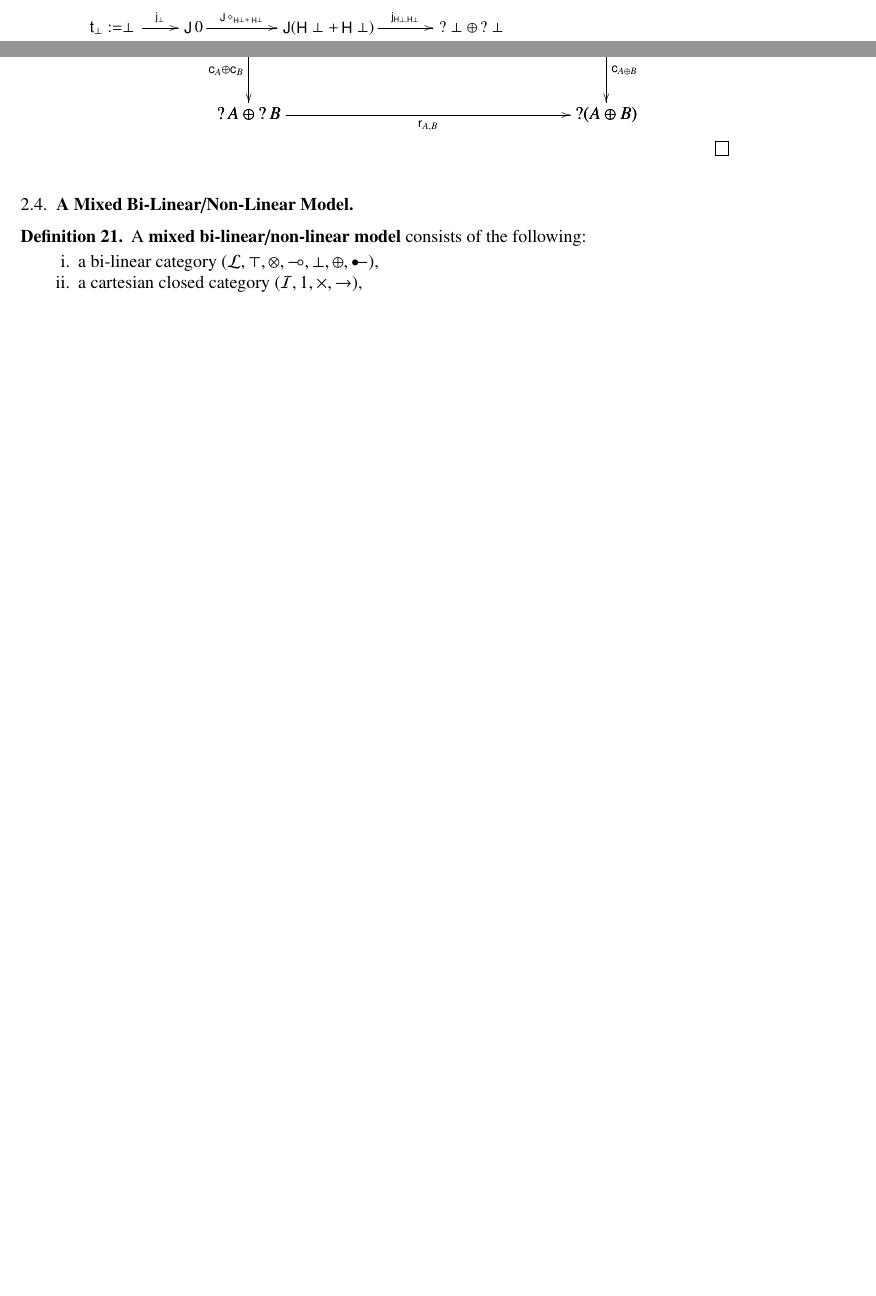
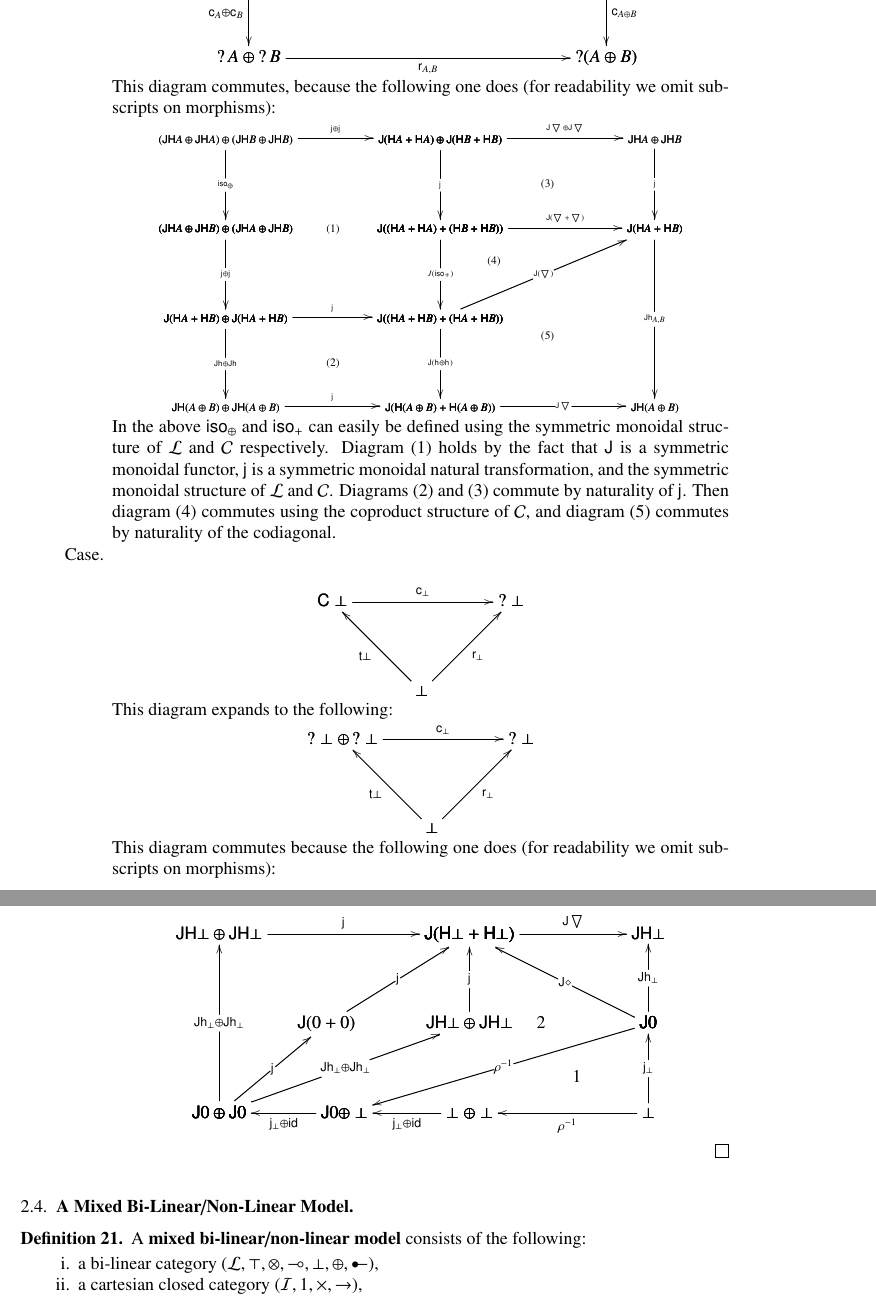
Before and after one commit to heades/matter-meets-antimatter, a LaTeX document (main.tex): two parts of pages 13 and 14 of 20 before the commit and two parts of pages 14 and 15 of 21 after it, joined at a grey line, cut at the place of the change, the shorter picture padded with empty space. Compiled offline with pdfLaTeX; a LaTeX package or settings file that is missing is left out.

Commit message:
Further along.

```diff
--- a/main.tex
+++ b/main.tex
@@ -52,7 +52,7 @@
 % Cat commands.
 \newcommand{\powerset}[1]{\mathcal{P}(#1)}
 \newcommand{\cat}[1]{\mathcal{#1}}
-\newcommand{\func}[1]{\mathop{\mathsf{#1}}}
+\newcommand{\func}[1]{\mathsf{#1}}
 \newcommand{\catop}[1]{\cat{#1}^{\mathsf{op}}}
 \newcommand{\Hom}[3]{\mathsf{Hom}_{\cat{#1}}(#2,#3)}
 \newcommand{\limp}[0]{\multimap}
@@ -76,12 +76,13 @@
 \newcommand{\p}[1]{\mathsf{p}_{#1}}
 \newcommand{\q}[1]{\mathsf{q}_{#1}}
 \newcommand{\t}[0]{\mathsf{t}}
-\newcommand{\r}[1]{\mathop{\mathsf{r}_{#1}}}
+\newcommand{\r}[1]{\mathsf{r}_{#1}}
 \newcommand{\s}[1]{\mathsf{s}_{#1}}
 \newcommand{\w}[1]{\mathsf{w}_{#1}}
 \newcommand{\c}[1]{\mathsf{c}_{#1}}
-\newcommand{\j}[1]{\mathop{\mathsf{j}_{#1}}}
+\newcommand{\j}[1]{\mathsf{j}_{#1}}
 \newcommand{\wn}[0]{\mathop{?}}
+\newcommand{\codiag}[1]{\bigtriangledown_{#1}}
 
 \newenvironment{changemargin}[2]{%
   \begin{list}{}{%
@@ -1235,7 +1236,7 @@ weakening and contraction, to be defined.
     \[
     \small
     \begin{array}{lll}
-      \quad\quad\quad\t_\perp := \perp \mto^{\j{\perp}} \func{J}0 \mto^{\func{J}\diamond_{\func{H}\perp + \func{H}\perp}} \func{J}(\func{H}\perp + \func{H}\perp) \mto^{\j{\func{H}\perp,\func{H}\perp}} \wn \perp \oplus \wn \perp
+      \quad\quad\quad\t_\perp := \perp \mto^\cong \perp \oplus \perp \mto^{\r{\perp} \oplus \r{\perp}} \wn \perp \oplus \wn \perp
       \\
       \quad\quad\quad\t_{A,B} := (\wn A \oplus \wn A) \oplus (\wn B \oplus \wn B) \mto^{\mathsf{iso}} (\wn A \oplus \wn B) \oplus (\wn A \oplus \wn B) \mto^{\r{A,B} \oplus \r{A,B}} \wn (A \oplus B) \oplus \wn (A \oplus B)
     \end{array}
@@ -1273,8 +1274,154 @@ weakening and contraction, to be defined.
           \c{A \oplus B}`
           \r{A,B}]
       \end{diagram}
+      This diagram commutes, because the following one does (for
+      readability we omit subscripts on morphisms):
+      \begin{diagram}
+        \tiny
+        \square|amma|/->`->`->`/<1200,500>[
+          (\func{JH}A \oplus \func{JH}A) \oplus (\func{JH}B \oplus \func{JH}B)`
+          \func{J}(\func{H}A + \func{H}A) \oplus \func{J}(\func{H}B + \func{H}B)`
+          (\func{JH}A \oplus \func{JH}B) \oplus (\func{JH}A \oplus \func{JH}B)`
+          \func{J}((\func{H}A + \func{H}A) + (\func{H}B + \func{H}B));
+          \j{} \oplus \j{}`
+          \mathsf{iso}_\oplus`
+          \j{}`]
+        \square(0,-500)|amma|/`->`->`->/<1200,500>[
+          (\func{JH}A \oplus \func{JH}B) \oplus (\func{JH}A \oplus \func{JH}B)`
+          \func{J}((\func{H}A + \func{H}A) + (\func{H}B + \func{H}B))`
+          \func{J}(\func{H}A + \func{H}B) \oplus \func{J}(\func{H}A + \func{H}B)`
+          \func{J}((\func{H}A + \func{H}B) + (\func{H}A + \func{H}B));`
+          \j{} \oplus \j{}`
+          J(\mathsf{iso}_+)`\j{}]
+        \square(0,-1000)|amma|/`->`->`->/<1200,500>[
+          \func{J}(\func{H}A + \func{H}B) \oplus \func{J}(\func{H}A + \func{H}B)`
+          \func{J}((\func{H}A + \func{H}B) + (\func{H}A + \func{H}B))`
+          \func{JH}(A \oplus B) \oplus \func{JH}(A \oplus B)`
+          \func{J}(\func{H}(A \oplus B) + \func{H}(A \oplus B));`
+          \func{J}\h{} \oplus \func{J}\h{}`
+          \func{J}(\h{} \oplus \h{})`
+          \j{}]
+
+        \square(1200,0)|amma|/->``->`->/<1200,500>[
+          \func{J}(\func{H}A + \func{H}A) \oplus \func{J}(\func{H}B + \func{H}B)`
+          \func{JH}A \oplus \func{JH}B`
+          \func{J}((\func{H}A + \func{H}A) + (\func{H}B + \func{H}B))`
+          \func{J}(\func{H}A + \func{H}B);
+          \func{J}\codiag{} \oplus \func{J}\codiag{}`
+          `
+          \j{}`
+          \func{J}(\codiag{} + \codiag{})]
+
+        \morphism(1200,-500)|m|<1200,500>[
+          \func{J}((\func{H}A + \func{H}B) + (\func{H}A + \func{H}B))`
+          \func{J}(\func{H}A + \func{H}B);
+          \func{J}(\codiag{})]
+
+        \morphism(1200,-1000)|m|<1200,0>[
+          \func{J}(\func{H}(A \oplus B) + \func{H}(A \oplus B))`
+          \func{JH}(A \oplus B);
+          \func{J}\codiag{}]
+
+        \morphism(2400,0)|m|<0,-1000>[
+          \func{J}(\func{H}A + \func{H}B)`
+          \func{JH}(A \oplus B);
+          \func{J}\h{A,B}]
+
+        \place(600,0)[(1)]
+        \place(600,-750)[(2)]
+        \place(1800,250)[(3)]
+        \place(1500,-180)[(4)]
+        \place(1800,-600)[(5)]
+      \end{diagram}
+      In the above $\mathsf{iso}_\oplus$ and $\mathsf{iso}_+$ can
+      easily be defined using the symmetric monoidal structure of
+      $\cat{L}$ and $\cat{C}$ respectively.  Diagram (1) holds by the
+      fact that $\func{J}$ is a symmetric monoidal functor, $\j{}$ is
+      a symmetric monoidal natural transformation, and the symmetric
+      monoidal structure of $\cat{L}$ and $\cat{C}$.  Diagrams (2) and
+      (3) commute by naturality of $\j{}$.  Then diagram (4) commutes
+      using the coproduct structure of $\cat{C}$, and diagram (5)
+      commutes by naturality of the codiagonal.
+
+    \item[Case.] \ \\
+      \begin{diagram}
+        \Vtriangle/->`<-`<-/[
+          \func{C}\perp`
+          \wn \perp`
+          \perp;
+          \c{\perp}`
+          \t{\perp}`
+          \r{\perp}]
+      \end{diagram}
+      This diagram expands to the following:
+      \begin{diagram}
+        \Vtriangle/->`<-`<-/[
+          \wn \perp \oplus \wn \perp`
+          \wn \perp`
+          \perp;
+          \c{\perp}`
+          \t{\perp}`
+          \r{\perp}]
+      \end{diagram}
+      This diagram commutes because the following one does (for
+      readability we omit subscripts on morphisms):
+      \begin{diagram}
+        \square|ammb|/``<-`<-/<1000,500>[`
+          \func{J}0`
+          \perp \oplus \perp`
+          \perp;``
+          \j{\perp}`
+          \rho^{-1}]
+        \square(0,500)|ammb|/->``<-`/<1000,500>[
+          \func{J}(\func{H}{\perp} + \func{H}{\perp})`
+          \func{JH}{\perp}``
+          \func{J}0;
+          \func{J}\codiag{}``
+          \func{J}\h{\perp}`]
+        \morphism(-700,0)|b|/<-/<700,0>[
+          \func{J}{0} \oplus \perp`
+          \perp \oplus \perp;
+          \j{\perp} \oplus \id]
+        \morphism(-1400,0)|b|/<-/<700,0>[
+          \func{J}0 \oplus \func{J}0`
+          \func{J}{0} \oplus \perp;
+          \j{\perp} \oplus \id]
+        \square(-1400,0)|amma|/->`<-``/<1400,1000>[
+          \func{JH}{\perp} \oplus \func{JH}{\perp}`
+          \func{J}(\func{H}{\perp} + \func{H}{\perp})`
+          \func{J}0 \oplus \func{J}0`;
+          \j{}`
+          \func{J}\h{\perp} \oplus \func{J}\h{\perp}``]
+        \morphism(1000,500)|m|/->/<-1701,-500>[
+          \func{J}0`
+          \func{J}{0} \oplus \perp;
+          \rho^{-1}]
+        \morphism(1000,500)|m|/->/<-1000,500>[
+          \func{J}0`
+          \func{J}(\func{H}{\perp} + \func{H}{\perp});
+          \func{J}\diamond]
+        \morphism(-1400,0)|m|/->/<1400,500>[
+          \func{J}0 \oplus \func{J}0`
+          \func{JH}{\perp} \oplus \func{JH}{\perp};
+          \func{J}\h{\perp} \oplus \func{J}\h{\perp}]
+        \morphism(-0,500)|m|/->/<0,500>[
+          \func{JH}{\perp} \oplus \func{JH}{\perp}`
+          \func{J}(\func{H}{\perp} + \func{H}{\perp});
+          \j{}]
+        \morphism(-1400,0)|m|/->/<600,500>[
+          \func{J}0 \oplus \func{J}0`
+          \func{J}(0 + 0);
+          \j{}]
+        \morphism(-800,500)|m|/->/<800,500>[
+          \func{J}(0 + 0)`
+          \func{J}(\func{H}{\perp} + \func{H}{\perp});
+          \j{}]
+
+        \place(600,200)[1]
+        \place(400,500)[2]
+      \end{diagram}
+
     \end{itemize}
-
   \end{itemize}
 \end{proof}
 % subsection a_mixed_linear/non-linear_model_for_co-intuitionistic_logic (end)
```
Also changed, not shown: main.pdf, main.tex (2 more changed lines).
